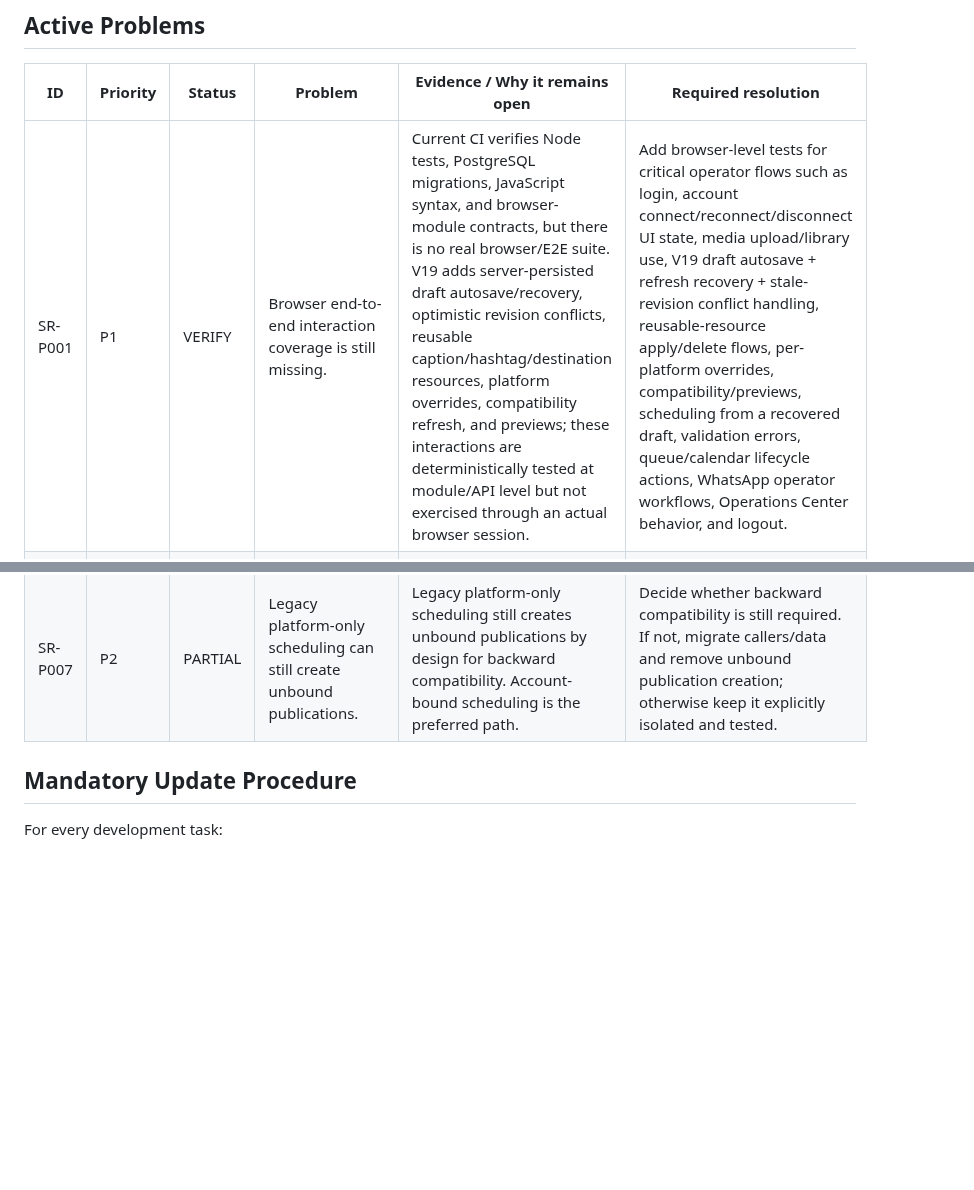
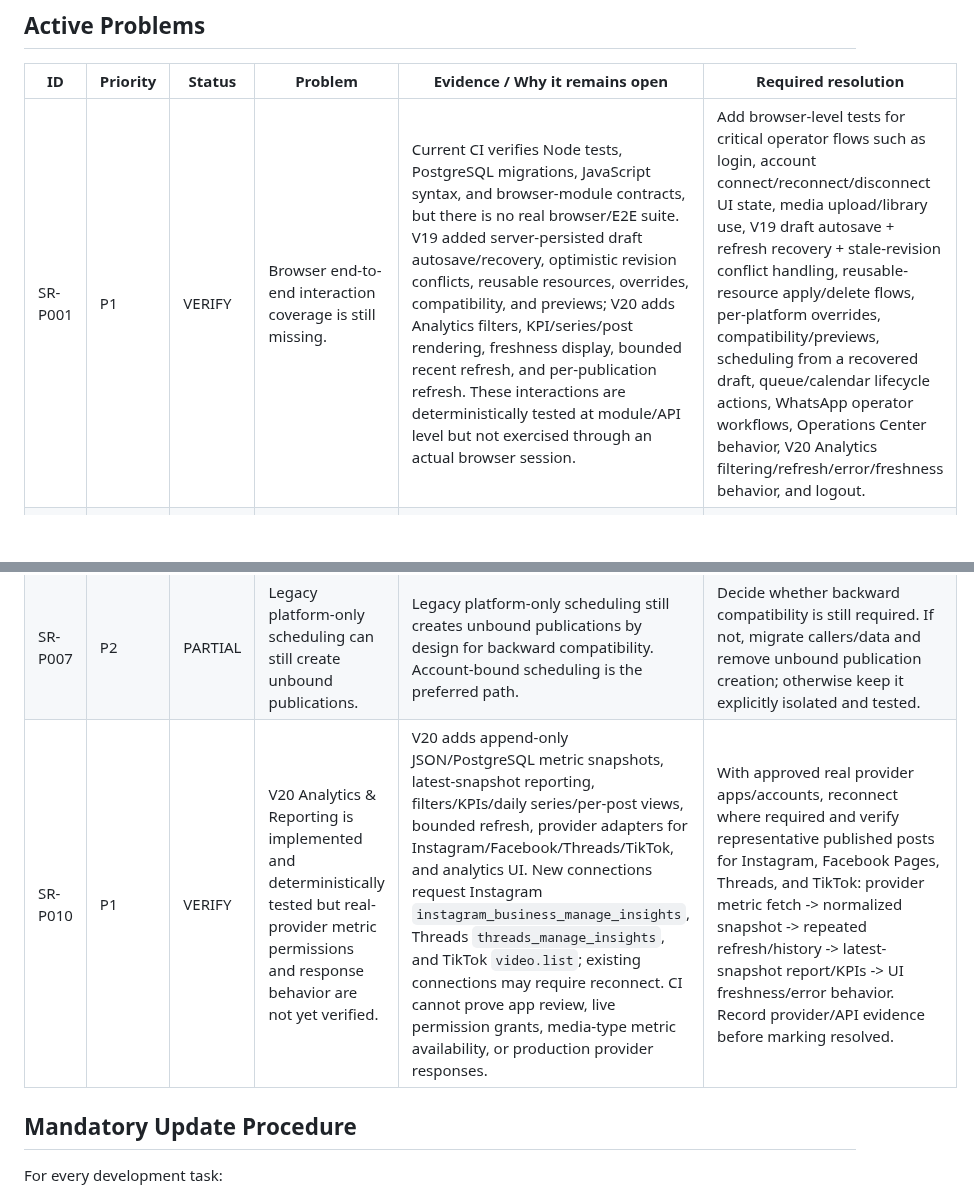
Before and after one commit to OzansanT/srocial, a Markdown page: PROBLEMS.md, 2 parts joined by grey strips. GitHub-like rendering; blank space fills up the shorter version.

Commit message:
docs: track V20 analytics verification gaps

```diff
--- a/PROBLEMS.md
+++ b/PROBLEMS.md
@@ -25,12 +25,13 @@ Use these priorities:
 
 | ID | Priority | Status | Problem | Evidence / Why it remains open | Required resolution |
 | --- | --- | --- | --- | --- | --- |
-| SR-P001 | P1 | VERIFY | Browser end-to-end interaction coverage is still missing. | Current CI verifies Node tests, PostgreSQL migrations, JavaScript syntax, and browser-module contracts, but there is no real browser/E2E suite. V19 adds server-persisted draft autosave/recovery, optimistic revision conflicts, reusable caption/hashtag/destination resources, platform overrides, compatibility refresh, and previews; these interactions are deterministically tested at module/API level but not exercised through an actual browser session. | Add browser-level tests for critical operator flows such as login, account connect/reconnect/disconnect UI state, media upload/library use, V19 draft autosave + refresh recovery + stale-revision conflict handling, reusable-resource apply/delete flows, per-platform overrides, compatibility/previews, scheduling from a recovered draft, validation errors, queue/calendar lifecycle actions, WhatsApp operator workflows, Operations Center behavior, and logout. |
+| SR-P001 | P1 | VERIFY | Browser end-to-end interaction coverage is still missing. | Current CI verifies Node tests, PostgreSQL migrations, JavaScript syntax, and browser-module contracts, but there is no real browser/E2E suite. V19 added server-persisted draft autosave/recovery, optimistic revision conflicts, reusable resources, overrides, compatibility, and previews; V20 adds Analytics filters, KPI/series/post rendering, freshness display, bounded recent refresh, and per-publication refresh. These interactions are deterministically tested at module/API level but not exercised through an actual browser session. | Add browser-level tests for critical operator flows such as login, account connect/reconnect/disconnect UI state, media upload/library use, V19 draft autosave + refresh recovery + stale-revision conflict handling, reusable-resource apply/delete flows, per-platform overrides, compatibility/previews, scheduling from a recovered draft, queue/calendar lifecycle actions, WhatsApp operator workflows, Operations Center behavior, V20 Analytics filtering/refresh/error/freshness behavior, and logout. |
 | SR-P002 | P1 | VERIFY | TikTok V15 is implemented and deterministically tested but has not completed a real developer-app publishing verification. | V15 includes TikTok OAuth, encrypted/rotating token handling, account binding, Creator Info, Direct Post for photo/video, provider-options persistence, status normalization, UI controls, tests, and operator documentation. Repository CI cannot supply a real TikTok developer app, approved scopes, verified media URL prefix, or publishing account. | With real TikTok credentials, verify OAuth -> account identity -> Creator Info -> Direct Post -> status completion using a verified production media domain/prefix; record provider/API evidence before marking resolved. |
 | SR-P003 | P1 | VERIFY | V16 provider webhook processing and provider-health/rate-limit visibility are implemented but not verified against live provider delivery. | V16 adds raw-body Meta/TikTok signature verification, replay-age protection for TikTok, webhook persistence/deduplication, TikTok publication/account synchronization, publication-attempt history, provider health/rate-limit snapshots, protected Operations API, dashboard UI, deterministic tests, and PostgreSQL migration coverage. CI cannot originate signed deliveries from approved real provider apps or validate public HTTPS callback configuration. | With approved Meta/TikTok apps and public HTTPS callbacks, verify Meta challenge + signed delivery and TikTok signed Content Posting delivery end to end, including duplicate delivery behavior and Operations Center state; record provider evidence before marking resolved. |
 | SR-P004 | P1 | VERIFY | V17 WhatsApp Business is implemented and deterministically tested but has not completed a real Cloud API campaign verification. | V17 now includes E.164 contacts, explicit consent/eligibility, approved-template sync, scheduled campaigns, recipient/message persistence, an independently gated `WHATSAPP_CAMPAIGN` scheduler path, rate-limit retry, duplicate-send-safe `DELIVERY_UNCERTAIN` handling, signed webhook processing, delivery/read/failure synchronization, Operations telemetry, management APIs/UI, JSON/PostgreSQL parity, and migration 006. CI has no approved WhatsApp Business account, production token/sender, approved template, or public HTTPS callback. | With real WhatsApp Business credentials, verify template sync -> opted-in contact -> scheduled send -> provider message ID -> signed sent/delivered/read or failed webhook -> persisted recipient/message state -> Operations Center telemetry. Record real-provider evidence before marking resolved. |
 | SR-P006 | P3 | PARTIAL | Production authentication remains intentionally single-administrator and rate limiting is process-local. | Database-backed users, RBAC, invitations, password reset, external identity providers, session revocation, proxy-aware/distributed rate limiting are not part of the current implementation. Current limiter is process-local and deliberately ignores forwarded IP headers. | If Srocial becomes multi-user or multi-instance, design a separate security milestone for identities/RBAC/session revocation/trusted-proxy handling/shared rate limiting. Until then, keep deployment assumptions explicit. |
 | SR-P007 | P2 | PARTIAL | Legacy platform-only scheduling can still create unbound publications. | Legacy platform-only scheduling still creates unbound publications by design for backward compatibility. Account-bound scheduling is the preferred path. | Decide whether backward compatibility is still required. If not, migrate callers/data and remove unbound publication creation; otherwise keep it explicitly isolated and tested. |
+| SR-P010 | P1 | VERIFY | V20 Analytics & Reporting is implemented and deterministically tested but real-provider metric permissions and response behavior are not yet verified. | V20 adds append-only JSON/PostgreSQL metric snapshots, latest-snapshot reporting, filters/KPIs/daily series/per-post views, bounded refresh, provider adapters for Instagram/Facebook/Threads/TikTok, and analytics UI. New connections request Instagram `instagram_business_manage_insights`, Threads `threads_manage_insights`, and TikTok `video.list`; existing connections may require reconnect. CI cannot prove app review, live permission grants, media-type metric availability, or production provider responses. | With approved real provider apps/accounts, reconnect where required and verify representative published posts for Instagram, Facebook Pages, Threads, and TikTok: provider metric fetch -> normalized snapshot -> repeated refresh/history -> latest-snapshot report/KPIs -> UI freshness/error behavior. Record provider/API evidence before marking resolved. |
 
 ## Mandatory Update Procedure
 
```
